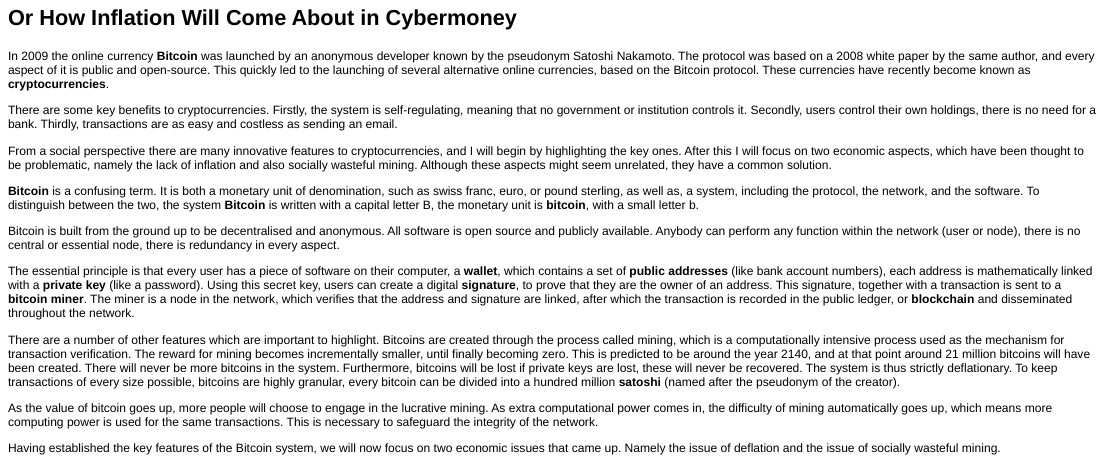
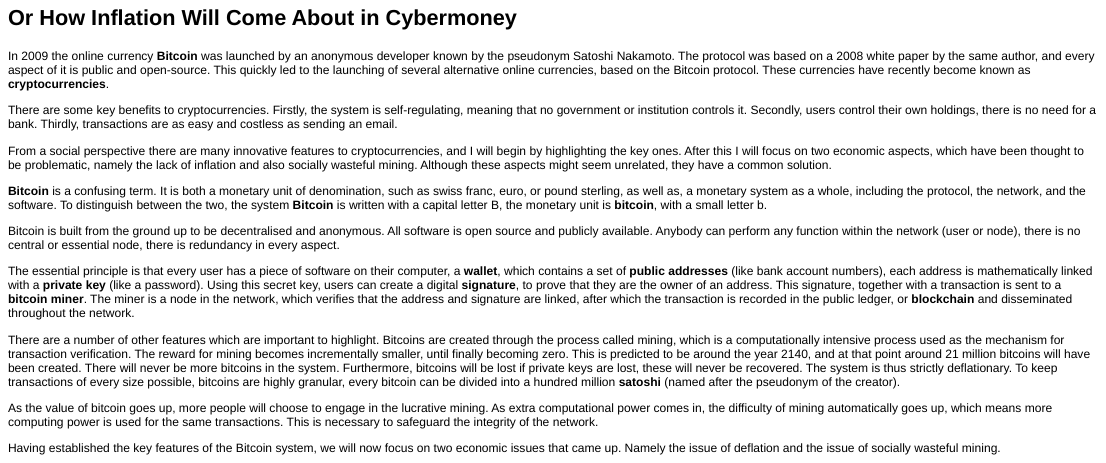
Before and after one commit to bquast/Cryptocurrency-Inflation, an R Markdown document (README.Rmd): the page in a window 1100 px wide, from 60 px down. The pictures show the output file README.html that the author committed with the source, opened offline.

Commit message:
aditi's comments

```diff
--- a/README.Rmd
+++ b/README.Rmd
@@ -22,7 +22,7 @@
 **Bitcoin** is a confusing term.
 It is both a monetary unit of denomination,
 such as swiss franc, euro, or pound sterling,
-as well as, a system, including the protocol, the network, and the software.
+as well as, a monetary system as a whole, including the protocol, the network, and the software.
 To distinguish between the two, the system **Bitcoin** is written with a capital letter B,
 the monetary unit is **bitcoin**, with a small letter b.
 
```
Also changed, not shown: README.html, README.md.
